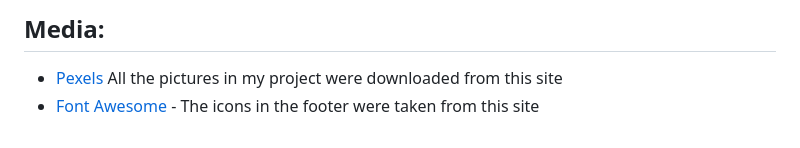
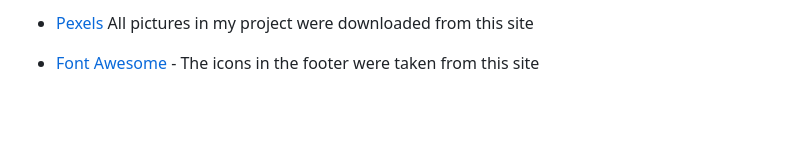
Before and after one commit to mariaarnesson/portfolio1-guitars_history-website, a Markdown page: README.md, the part around one of its changes. GitHub-like rendering; blank space fills up the shorter version.

```diff
--- a/README.md
+++ b/README.md
@@ -194,8 +201,4 @@ Testing information can be found in separate [testing.md](testing.md) file.
 
 
-
-
-## Media:
-
-- [Pexels](https://www.pexels.com/sv-se/) All the pictures in my project were downloaded from this site
+- [Pexels](https://www.pexels.com/sv-se/) All pictures in my project were downloaded from this site
 - [Font Awesome](https://fontawesome.com/icons/dumbbell?s=solid&f=classic) - The icons in the footer were taken from this site
```
Also changed, not shown: other parts of README.md (+7 -0 lines).
